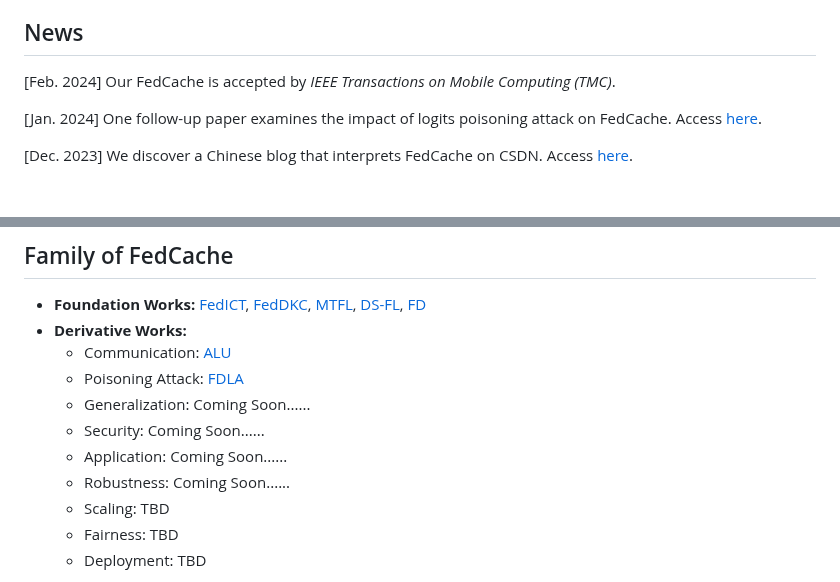
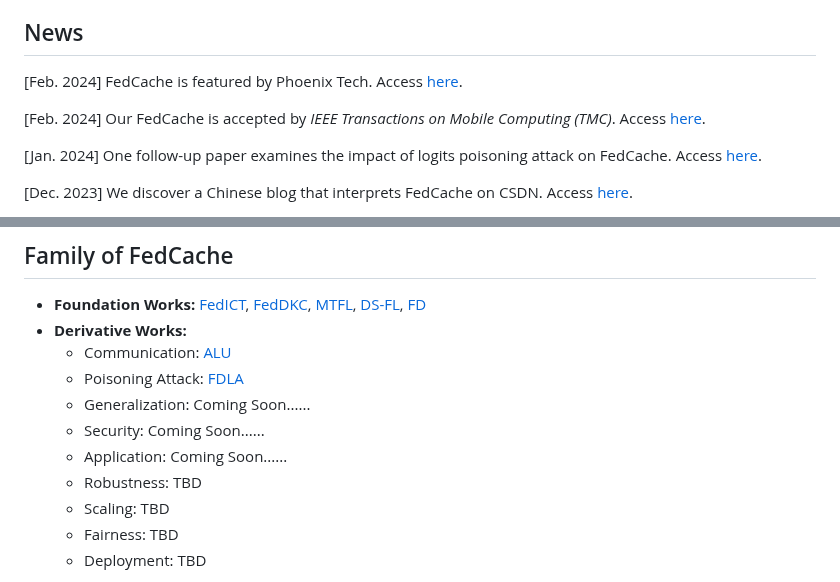
Before and after one commit to wuzhiyuan2000/FedCache, a Markdown page: README.md, 2 parts joined by grey strips. Drawn GitHub-style; blank space fills up the shorter version.

```diff
--- a/README.md
+++ b/README.md
@@ -4,7 +4,9 @@ This repository is the official Pytorch implementation DEMO of [**FedCache: A Kn
 
 ## News
 
-[Feb. 2024] Our FedCache is accepted by *IEEE Transactions on Mobile Computing (TMC)*.
+[Feb. 2024] FedCache is featured by Phoenix Tech. Access [here](https://tech.ifeng.com/c/8XWFF2U3YWJ).
+
+[Feb. 2024] Our FedCache is accepted by *IEEE Transactions on Mobile Computing (TMC)*. Access [here](https://ieeexplore.ieee.org/document/10420495).
 
 [Jan. 2024] One follow-up paper examines the impact of logits poisoning attack on FedCache. Access [here](https://arxiv.org/abs/2401.03685).
 
@@ -29,7 +31,7 @@ This repository is the official Pytorch implementation DEMO of [**FedCache: A Kn
   - Generalization: Coming Soon......
   - Security: Coming Soon......
   - Application: Coming Soon......
-  - Robustness: Coming Soon......
+  - Robustness: TBD
   - Scaling: TBD
   - Fairness: TBD
   - Deployment: TBD
```
